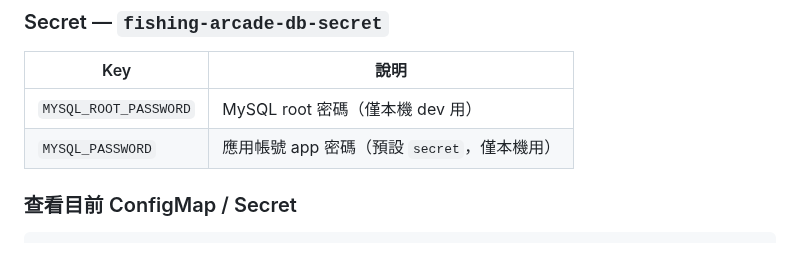
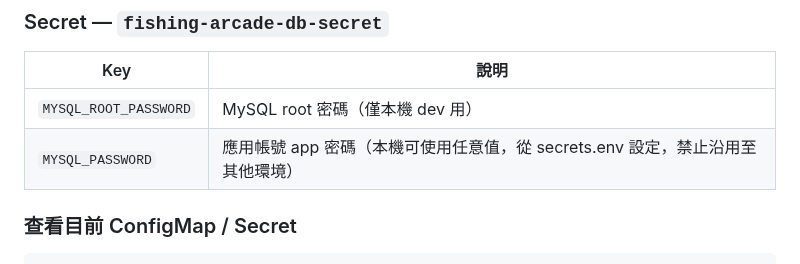
Before and after one commit to ibalasite/fishgame, a Markdown page: docs/LOCAL_DEPLOY.md, the part around the change. Rendered like a GitHub page.

Commit message:
docs(gendoc)[D15-LOCAL_DEPLOY]: review-r1 — fix 1/1 findings
Finding-Total: 1
Finding-CHM: 0/0/1
Terminate-Reason: in_progress
Quality-Status: in_progress

```diff
--- a/docs/LOCAL_DEPLOY.md
+++ b/docs/LOCAL_DEPLOY.md
@@ -562,7 +562,7 @@ kubectl exec -n fishing-arcade-local deploy/game-service -- \
 | Key | 說明 |
 |-----|------|
 | `MYSQL_ROOT_PASSWORD` | MySQL root 密碼（僅本機 dev 用）|
-| `MYSQL_PASSWORD` | 應用帳號 app 密碼（預設 `secret`，僅本機用）|
+| `MYSQL_PASSWORD` | 應用帳號 app 密碼（本機可使用任意值，從 secrets.env 設定，禁止沿用至其他環境）|
 
 ### 查看目前 ConfigMap / Secret
 
```
